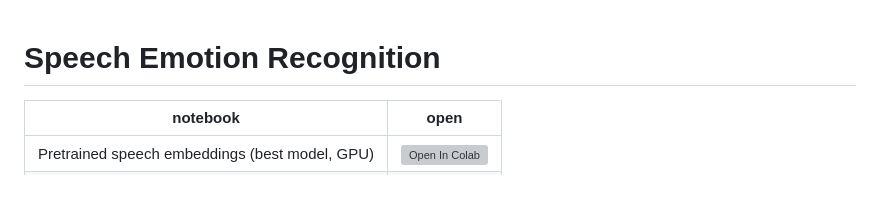
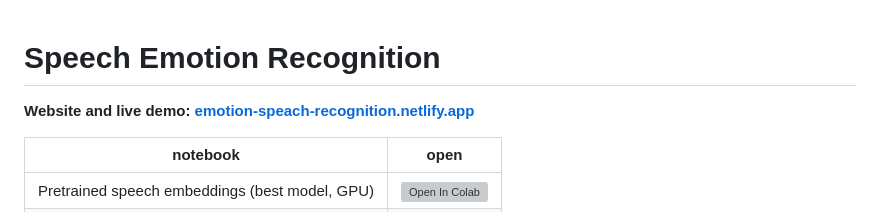
Before and after one commit to mohameddddt/Speech-Emotion-Recognition, a Markdown page: README.md, the part around the change. GitHub-like rendering; blank space fills up the shorter version; grey boxes are pictures that could not be loaded.

Commit message:
Link the live website from the README

```diff
--- a/README.md
+++ b/README.md
@@ -1,4 +1,6 @@
 # Speech Emotion Recognition
+
+**Website and live demo: [emotion-speach-recognition.netlify.app](https://emotion-speach-recognition.netlify.app)**
 
 | notebook | open |
 |---|---|
```
